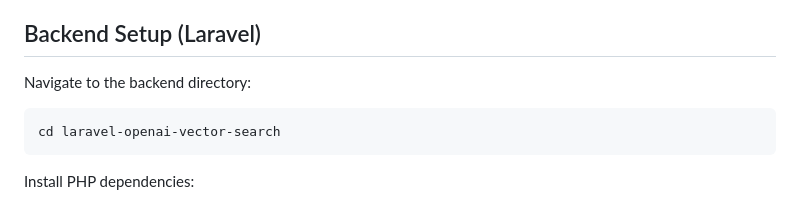
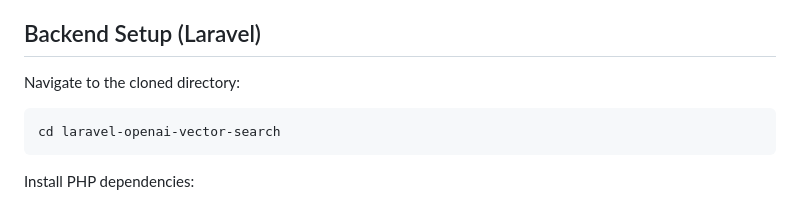
Before and after one commit to mongodb-developer/laravel-openai-vector-search, a Markdown page: README.md, the part around the change. Drawn GitHub-style.

````diff
--- a/README.md
+++ b/README.md
@@ -148,7 +148,7 @@ protected function generatePossibleTrip($cities,$context, $days){
 
 ## Backend Setup (Laravel)
 
-Navigate to the backend directory:
+Navigate to the cloned directory:
 
 ```
 cd laravel-openai-vector-search
````
